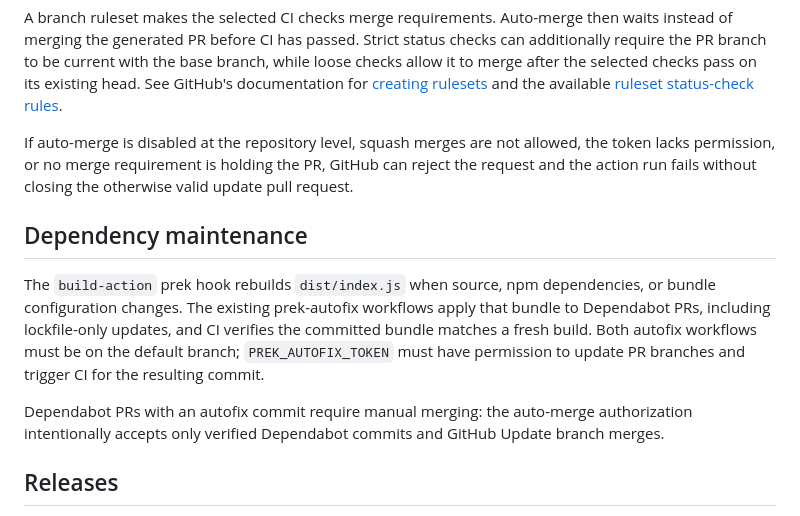
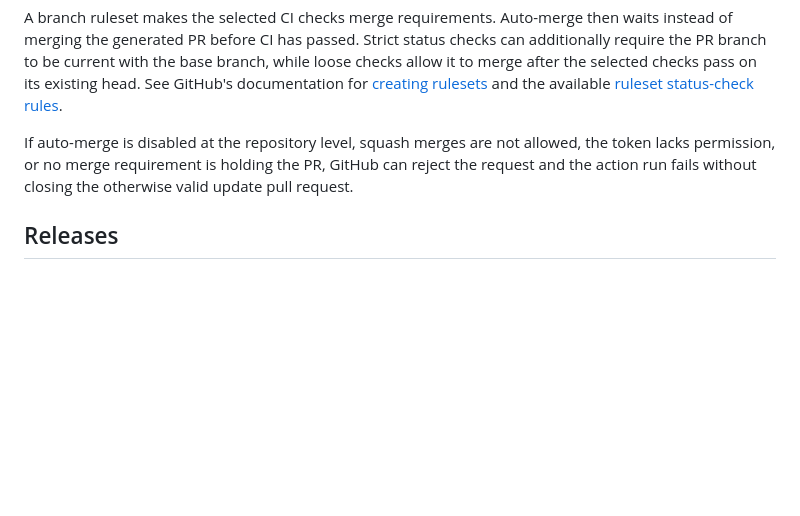
Before and after one commit to Snuffy2/prek-autoupdate, a Markdown page: README.md, the part around the change. GitHub-like rendering; blank space fills up the shorter version.

Commit message:
Remove internal dependency maintenance notes from README

```diff
--- a/README.md
+++ b/README.md
@@ -302,19 +302,6 @@ allowed, the token lacks permission, or no merge requirement is holding the PR,
 GitHub can reject the request and the action run fails without closing the
 otherwise valid update pull request.
 
-## Dependency maintenance
-
-The `build-action` prek hook rebuilds `dist/index.js` when source, npm
-dependencies, or bundle configuration changes. The existing prek-autofix
-workflows apply that bundle to Dependabot PRs, including lockfile-only updates,
-and CI verifies the committed bundle matches a fresh build. Both autofix
-workflows must be on the default branch; `PREK_AUTOFIX_TOKEN` must have
-permission to update PR branches and trigger CI for the resulting commit.
-
-Dependabot PRs with an autofix commit require manual merging: the auto-merge
-authorization intentionally accepts only verified Dependabot commits and GitHub
-Update branch merges.
-
 ## Releases
 
 Use the moving major tag for stable updates. Each manually dispatched stable
```
